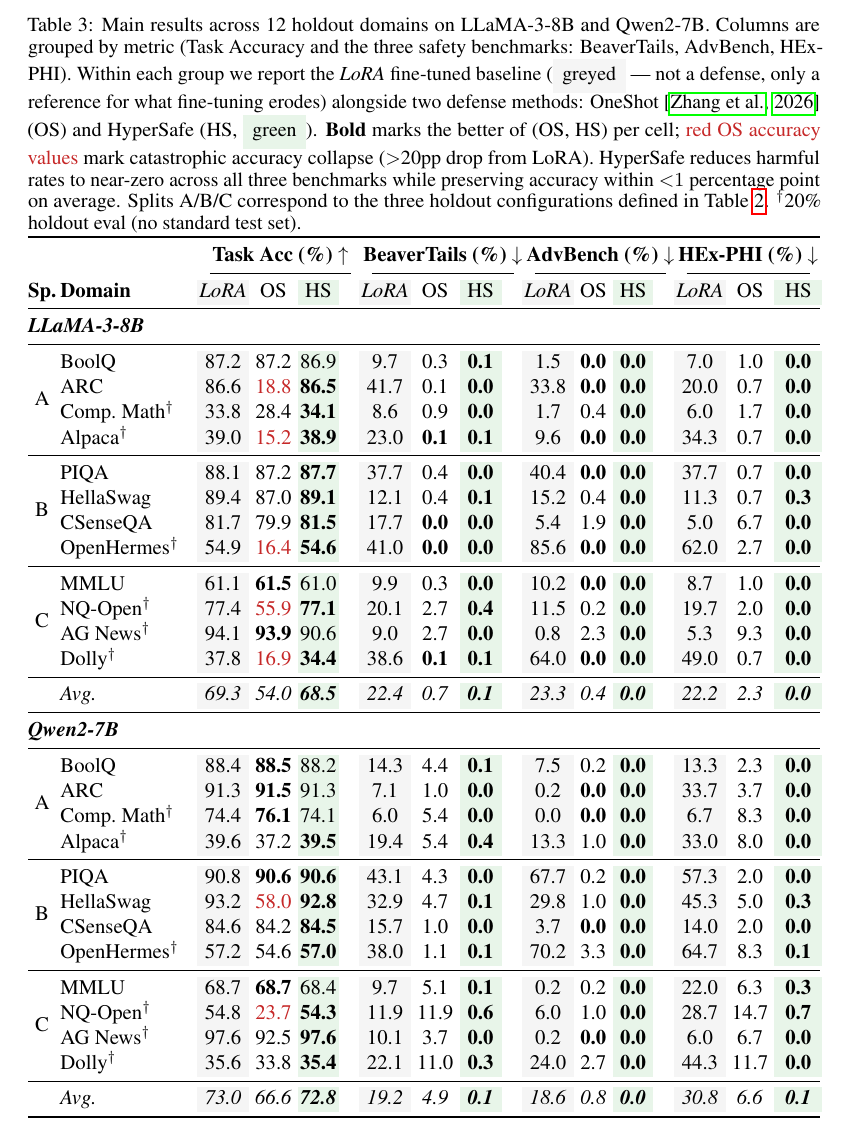
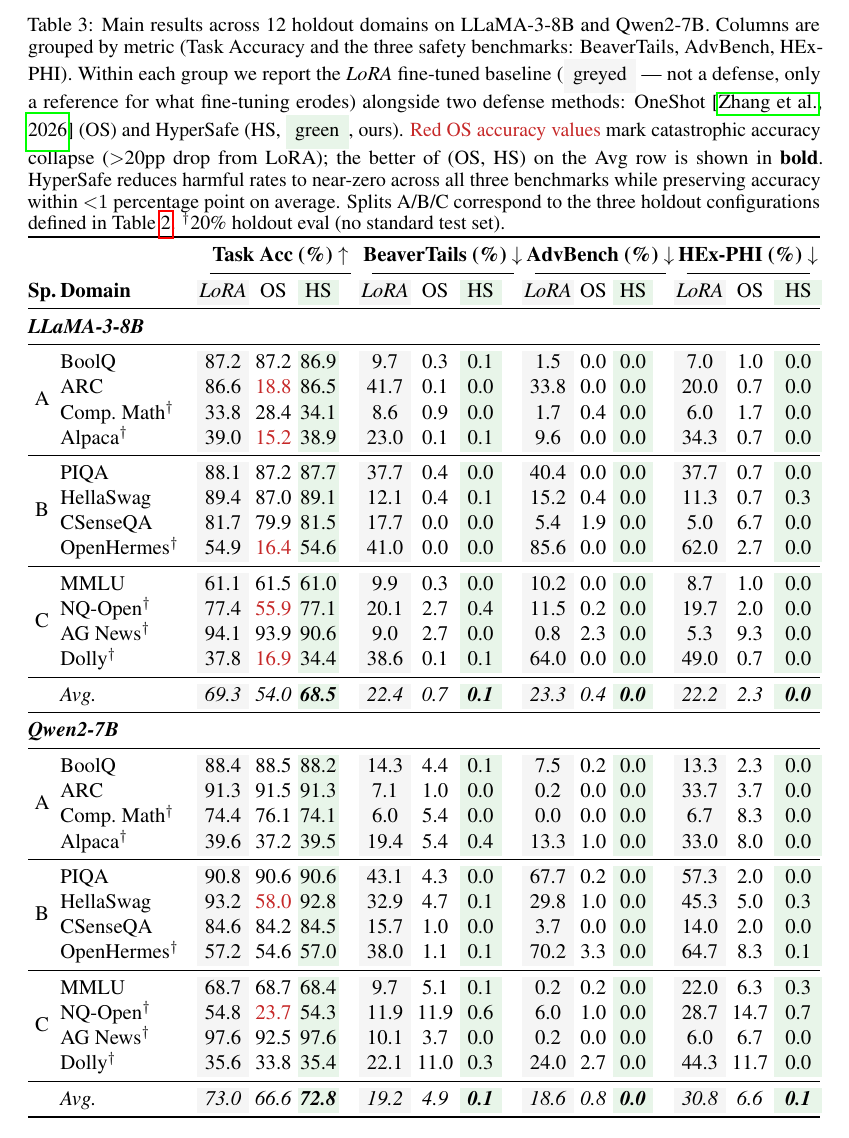
Before and after one commit to nokronim/Remedy-your-damaged-safety-alignment-at-only-inference-cost, a LaTeX paper (neurips_2026.tex, which reads tables/main_results.tex): part of page 15 of 27, cut so that both start at the same text. Compiled offline with pdfLaTeX.

Commit message:
Drop per-cell HS bolding; keep green tint as the only marker
The combination of full-column bold + green tint over-emphasized HS.
Removed all \textbf{} from data-row cells (HS column was wholly bolded
because we win nearly every cell, which made the bold convention
non-informative). The green tint already marks 'ours' clearly.

Bold remains on the Avg row to highlight the macro-summary winners
between OS and HS. Caption updated to match.

Co-Authored-By: Claude Opus 4.7 (1M context) <noreply@anthropic.com>

```diff
--- a/tables/main_results.tex
+++ b/tables/main_results.tex
@@ -6,7 +6,7 @@
 % Per-cell convention: bold the better of (OS, HS); colour catastrophic
 % OS accuracy drops (>20pp vs. LoRA baseline) in warnred.
 \begin{table}[t]
-	\caption{Main results across 12 holdout domains on LLaMA-3-8B and Qwen2-7B. Columns are grouped by metric (Task Accuracy and the three safety benchmarks: BeaverTails, AdvBench, HEx-PHI). Within each group we report the \textit{LoRA} fine-tuned baseline (\colorbox{mutegray}{\strut\,greyed\,} --- not a defense, only a reference for what fine-tuning erodes) alongside two defense methods: OneShot~\citep{zhang2026safety} (OS) and \method{} (HS, \colorbox{goodgreen}{\strut\,green\,}). \textbf{Bold} marks the better of (OS, HS) per cell; \textcolor{warnred}{red OS accuracy values} mark catastrophic accuracy collapse ($>$20pp drop from LoRA). \method{} reduces harmful rates to near-zero across all three benchmarks while preserving accuracy within ${<}1$~percentage~point on average. Splits A/B/C correspond to the three holdout configurations defined in Table~\ref{tab:splits}. $^\dagger$20\% holdout eval (no standard test set).}
+	\caption{Main results across 12 holdout domains on LLaMA-3-8B and Qwen2-7B. Columns are grouped by metric (Task Accuracy and the three safety benchmarks: BeaverTails, AdvBench, HEx-PHI). Within each group we report the \textit{LoRA} fine-tuned baseline (\colorbox{mutegray}{\strut\,greyed\,} --- not a defense, only a reference for what fine-tuning erodes) alongside two defense methods: OneShot~\citep{zhang2026safety} (OS) and \method{} (HS, \colorbox{goodgreen}{\strut\,green\,}, ours). \textcolor{warnred}{Red OS accuracy values} mark catastrophic accuracy collapse ($>$20pp drop from LoRA); the better of (OS, HS) on the Avg row is shown in \textbf{bold}. \method{} reduces harmful rates to near-zero across all three benchmarks while preserving accuracy within ${<}1$~percentage~point on average. Splits A/B/C correspond to the three holdout configurations defined in Table~\ref{tab:splits}. $^\dagger$20\% holdout eval (no standard test set).}
 	\label{tab:main_results}
 \centering
 \renewcommand{\arraystretch}{1.1}
@@ -28,22 +28,22 @@
 \multicolumn{14}{@{}l}{\textit{\textbf{LLaMA-3-8B}}} \\
 \midrule
 \multirow{4}{*}{A}
-& BoolQ                  & 87.2 & 87.2 & 86.9 &  9.7 & 0.3 & \textbf{0.1} &  1.5 & \textbf{0.0} & \textbf{0.0} &  7.0 & 1.0 & \textbf{0.0} \\
-& ARC                    & 86.6 & \textcolor{warnred}{18.8} & \textbf{86.5} & 41.7 & 0.1 & \textbf{0.0} & 33.8 & \textbf{0.0} & \textbf{0.0} & 20.0 & 0.7 & \textbf{0.0} \\
-& Comp.\ Math$^\dagger$  & 33.8 & 28.4 & \textbf{34.1} &  8.6 & 0.9 & \textbf{0.0} &  1.7 & 0.4 & \textbf{0.0} &  6.0 & 1.7 & \textbf{0.0} \\
-& Alpaca$^\dagger$       & 39.0 & \textcolor{warnred}{15.2} & \textbf{38.9} & 23.0 & \textbf{0.1} & \textbf{0.1} &  9.6 & \textbf{0.0} & \textbf{0.0} & 34.3 & 0.7 & \textbf{0.0} \\
+& BoolQ                  & 87.2 & 87.2 & 86.9 &  9.7 & 0.3 & 0.1 &  1.5 & 0.0 & 0.0 &  7.0 & 1.0 & 0.0 \\
+& ARC                    & 86.6 & \textcolor{warnred}{18.8} & 86.5 & 41.7 & 0.1 & 0.0 & 33.8 & 0.0 & 0.0 & 20.0 & 0.7 & 0.0 \\
+& Comp.\ Math$^\dagger$  & 33.8 & 28.4 & 34.1 &  8.6 & 0.9 & 0.0 &  1.7 & 0.4 & 0.0 &  6.0 & 1.7 & 0.0 \\
+& Alpaca$^\dagger$       & 39.0 & \textcolor{warnred}{15.2} & 38.9 & 23.0 & 0.1 & 0.1 &  9.6 & 0.0 & 0.0 & 34.3 & 0.7 & 0.0 \\
 \cmidrule{1-14}
 \multirow{4}{*}{B}
-& PIQA                   & 88.1 & 87.2 & \textbf{87.7} & 37.7 & 0.4 & \textbf{0.0} & 40.4 & \textbf{0.0} & \textbf{0.0} & 37.7 & 0.7 & \textbf{0.0} \\
-& HellaSwag              & 89.4 & 87.0 & \textbf{89.1} & 12.1 & 0.4 & \textbf{0.1} & 15.2 & 0.4 & \textbf{0.0} & 11.3 & 0.7 & \textbf{0.3} \\
-& CSenseQA               & 81.7 & 79.9 & \textbf{81.5} & 17.7 & \textbf{0.0} & \textbf{0.0} &  5.4 & 1.9 & \textbf{0.0} &  5.0 & 6.7 & \textbf{0.0} \\
-& OpenHermes$^\dagger$   & 54.9 & \textcolor{warnred}{16.4} & \textbf{54.6} & 41.0 & \textbf{0.0} & \textbf{0.0} & 85.6 & \textbf{0.0} & \textbf{0.0} & 62.0 & 2.7 & \textbf{0.0} \\
+& PIQA                   & 88.1 & 87.2 & 87.7 & 37.7 & 0.4 & 0.0 & 40.4 & 0.0 & 0.0 & 37.7 & 0.7 & 0.0 \\
+& HellaSwag              & 89.4 & 87.0 & 89.1 & 12.1 & 0.4 & 0.1 & 15.2 & 0.4 & 0.0 & 11.3 & 0.7 & 0.3 \\
+& CSenseQA               & 81.7 & 79.9 & 81.5 & 17.7 & 0.0 & 0.0 &  5.4 & 1.9 & 0.0 &  5.0 & 6.7 & 0.0 \\
+& OpenHermes$^\dagger$   & 54.9 & \textcolor{warnred}{16.4} & 54.6 & 41.0 & 0.0 & 0.0 & 85.6 & 0.0 & 0.0 & 62.0 & 2.7 & 0.0 \\
 \cmidrule{1-14}
 \multirow{4}{*}{C}
-& MMLU                   & 61.1 & \textbf{61.5} & 61.0 &  9.9 & 0.3 & \textbf{0.0} & 10.2 & \textbf{0.0} & \textbf{0.0} &  8.7 & 1.0 & \textbf{0.0} \\
-& NQ-Open$^\dagger$      & 77.4 & \textcolor{warnred}{55.9} & \textbf{77.1} & 20.1 & 2.7 & \textbf{0.4} & 11.5 & 0.2 & \textbf{0.0} & 19.7 & 2.0 & \textbf{0.0} \\
-& AG News$^\dagger$      & 94.1 & \textbf{93.9} & 90.6 &  9.0 & 2.7 & \textbf{0.0} &  0.8 & 2.3 & \textbf{0.0} &  5.3 & 9.3 & \textbf{0.0} \\
-& Dolly$^\dagger$        & 37.8 & \textcolor{warnred}{16.9} & \textbf{34.4} & 38.6 & \textbf{0.1} & \textbf{0.1} & 64.0 & \textbf{0.0} & \textbf{0.0} & 49.0 & 0.7 & \textbf{0.0} \\
+& MMLU                   & 61.1 & 61.5 & 61.0 &  9.9 & 0.3 & 0.0 & 10.2 & 0.0 & 0.0 &  8.7 & 1.0 & 0.0 \\
+& NQ-Open$^\dagger$      & 77.4 & \textcolor{warnred}{55.9} & 77.1 & 20.1 & 2.7 & 0.4 & 11.5 & 0.2 & 0.0 & 19.7 & 2.0 & 0.0 \\
+& AG News$^\dagger$      & 94.1 & 93.9 & 90.6 &  9.0 & 2.7 & 0.0 &  0.8 & 2.3 & 0.0 &  5.3 & 9.3 & 0.0 \\
+& Dolly$^\dagger$        & 37.8 & \textcolor{warnred}{16.9} & 34.4 & 38.6 & 0.1 & 0.1 & 64.0 & 0.0 & 0.0 & 49.0 & 0.7 & 0.0 \\
 \cmidrule{1-14}
 & \textit{Avg.}          & \textit{69.3} & \textit{54.0} & \textbf{\textit{68.5}}
                          & \textit{22.4} & \textit{0.7}  & \textbf{\textit{0.1}}
```
Also changed, not shown: tables/main_results.tex (24 more changed lines).
